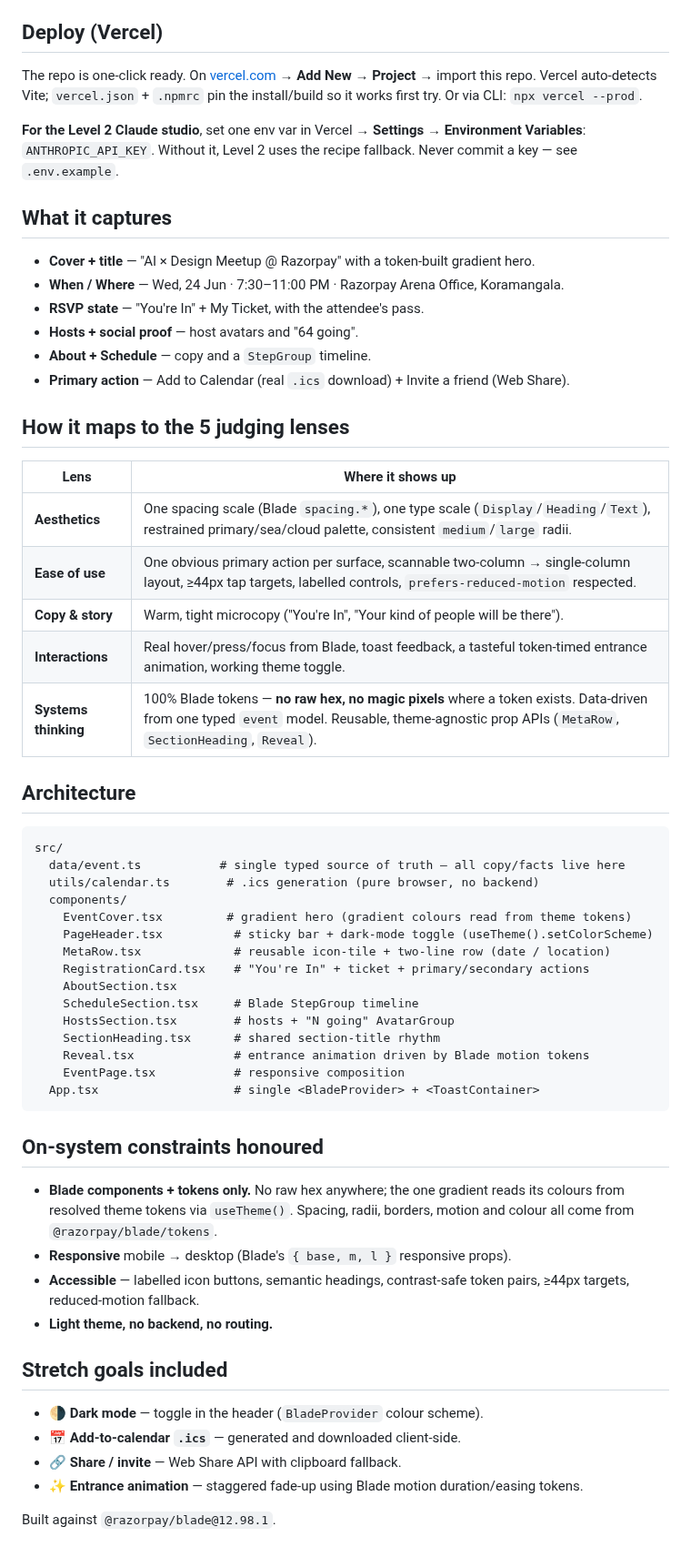
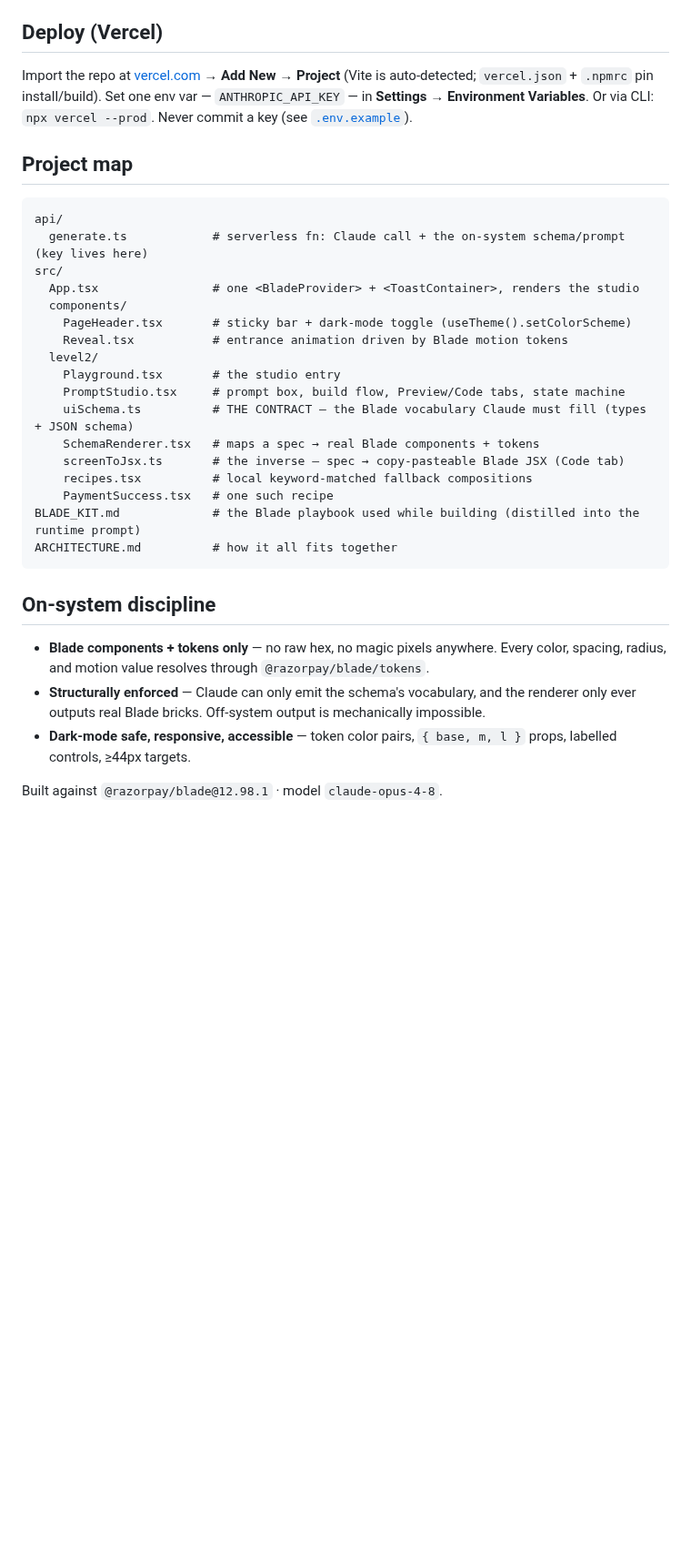
Before and after one commit to arun-dev-des/prompt-to-blade-ui, a Markdown page: README.md, the part around one of its changes. Shown at 91% size. Drawn GitHub-style; blank space fills up the shorter version.

````diff
--- a/README.md
+++ b/README.md
@@ -54,68 +63,40 @@ npx vercel dev --listen 3000                         # then open http://localhos
 
 ## Deploy (Vercel)
 
-The repo is one-click ready. On [vercel.com](https://vercel.com) → **Add New → Project**
-→ import this repo. Vercel auto-detects Vite; `vercel.json` + `.npmrc` pin the
-install/build so it works first try. Or via CLI: `npx vercel --prod`.
+Import the repo at [vercel.com](https://vercel.com) → **Add New → Project** (Vite is
+auto-detected; `vercel.json` + `.npmrc` pin install/build). Set one env var —
+`ANTHROPIC_API_KEY` — in **Settings → Environment Variables**. Or via CLI: `npx vercel --prod`.
+Never commit a key (see [`.env.example`](./.env.example)).
 
-**For the Level 2 Claude studio**, set one env var in Vercel → **Settings → Environment
-Variables**: `ANTHROPIC_API_KEY`. Without it, Level 2 uses the recipe fallback. Never
-commit a key — see `.env.example`.
-
-## What it captures
-
-- **Cover + title** — "AI × Design Meetup @ Razorpay" with a token-built gradient hero.
-- **When / Where** — Wed, 24 Jun · 7:30–11:00 PM · Razorpay Arena Office, Koramangala.
-- **RSVP state** — "You're In" + My Ticket, with the attendee's pass.
-- **Hosts + social proof** — host avatars and "64 going".
-- **About + Schedule** — copy and a `StepGroup` timeline.
-- **Primary action** — Add to Calendar (real `.ics` download) + Invite a friend (Web Share).
-
-## How it maps to the 5 judging lenses
-
-| Lens | Where it shows up |
-| --- | --- |
-| **Aesthetics** | One spacing scale (Blade `spacing.*`), one type scale (`Display`/`Heading`/`Text`), restrained primary/sea/cloud palette, consistent `medium`/`large` radii. |
-| **Ease of use** | One obvious primary action per surface, scannable two-column → single-column layout, ≥44px tap targets, labelled controls, `prefers-reduced-motion` respected. |
-| **Copy & story** | Warm, tight microcopy ("You're In", "Your kind of people will be there"). |
-| **Interactions** | Real hover/press/focus from Blade, toast feedback, a tasteful token-timed entrance animation, working theme toggle. |
-| **Systems thinking** | 100% Blade tokens — **no raw hex, no magic pixels** where a token exists. Data-driven from one typed `event` model. Reusable, theme-agnostic prop APIs (`MetaRow`, `SectionHeading`, `Reveal`). |
-
-## Architecture
+## Project map
 
 ```
+api/
+  generate.ts            # serverless fn: Claude call + the on-system schema/prompt (key lives here)
 src/
-  data/event.ts           # single typed source of truth — all copy/facts live here
-  utils/calendar.ts        # .ics generation (pure browser, no backend)
+  App.tsx                # one <BladeProvider> + <ToastContainer>, renders the studio
   components/
-    EventCover.tsx         # gradient hero (gradient colours read from theme tokens)
-    PageHeader.tsx          # sticky bar + dark-mode toggle (useTheme().setColorScheme)
-    MetaRow.tsx             # reusable icon-tile + two-line row (date / location)
-    RegistrationCard.tsx    # "You're In" + ticket + primary/secondary actions
-    AboutSection.tsx
-    ScheduleSection.tsx     # Blade StepGroup timeline
-    HostsSection.tsx        # hosts + "N going" AvatarGroup
-    SectionHeading.tsx      # shared section-title rhythm
-    Reveal.tsx              # entrance animation driven by Blade motion tokens
-    EventPage.tsx           # responsive composition
-  App.tsx                   # single <BladeProvider> + <ToastContainer>
+    PageHeader.tsx       # sticky bar + dark-mode toggle (useTheme().setColorScheme)
+    Reveal.tsx           # entrance animation driven by Blade motion tokens
+  level2/
+    Playground.tsx       # the studio entry
+    PromptStudio.tsx     # prompt box, build flow, Preview/Code tabs, state machine
+    uiSchema.ts          # THE CONTRACT — the Blade vocabulary Claude must fill (types + JSON schema)
+    SchemaRenderer.tsx   # maps a spec → real Blade components + tokens
+    screenToJsx.ts       # the inverse — spec → copy-pasteable Blade JSX (Code tab)
+    recipes.tsx          # local keyword-matched fallback compositions
+    PaymentSuccess.tsx   # one such recipe
+BLADE_KIT.md             # the Blade playbook used while building (distilled into the runtime prompt)
+ARCHITECTURE.md          # how it all fits together
 ```
 
-## On-system constraints honoured
+## On-system discipline
 
-- **Blade components + tokens only.** No raw hex anywhere; the one gradient reads its
-  colours from resolved theme tokens via `useTheme()`. Spacing, radii, borders, motion
-  and colour all come from `@razorpay/blade/tokens`.
-- **Responsive** mobile → desktop (Blade's `{ base, m, l }` responsive props).
-- **Accessible** — labelled icon buttons, semantic headings, contrast-safe token pairs,
-  ≥44px targets, reduced-motion fallback.
-- **Light theme, no backend, no routing.**
+- **Blade components + tokens only** — no raw hex, no magic pixels anywhere. Every color,
+  spacing, radius, and motion value resolves through `@razorpay/blade/tokens`.
+- **Structurally enforced** — Claude can only emit the schema's vocabulary, and the renderer
+  only ever outputs real Blade bricks. Off-system output is mechanically impossible.
+- **Dark-mode safe, responsive, accessible** — token color pairs, `{ base, m, l }` props,
+  labelled controls, ≥44px targets.
 
-## Stretch goals included
-
-- 🌗 **Dark mode** — toggle in the header (`BladeProvider` colour scheme).
-- 📅 **Add-to-calendar `.ics`** — generated and downloaded client-side.
-- 🔗 **Share / invite** — Web Share API with clipboard fallback.
-- ✨ **Entrance animation** — staggered fade-up using Blade motion duration/easing tokens.
-
-Built against `@razorpay/blade@12.98.1`.
+Built against `@razorpay/blade@12.98.1` · model `claude-opus-4-8`.
````
Also changed, not shown: other parts of README.md (+54 -45 lines), ARCHITECTURE.md (added, +224 -0 lines), docs/demo.gif (added).
